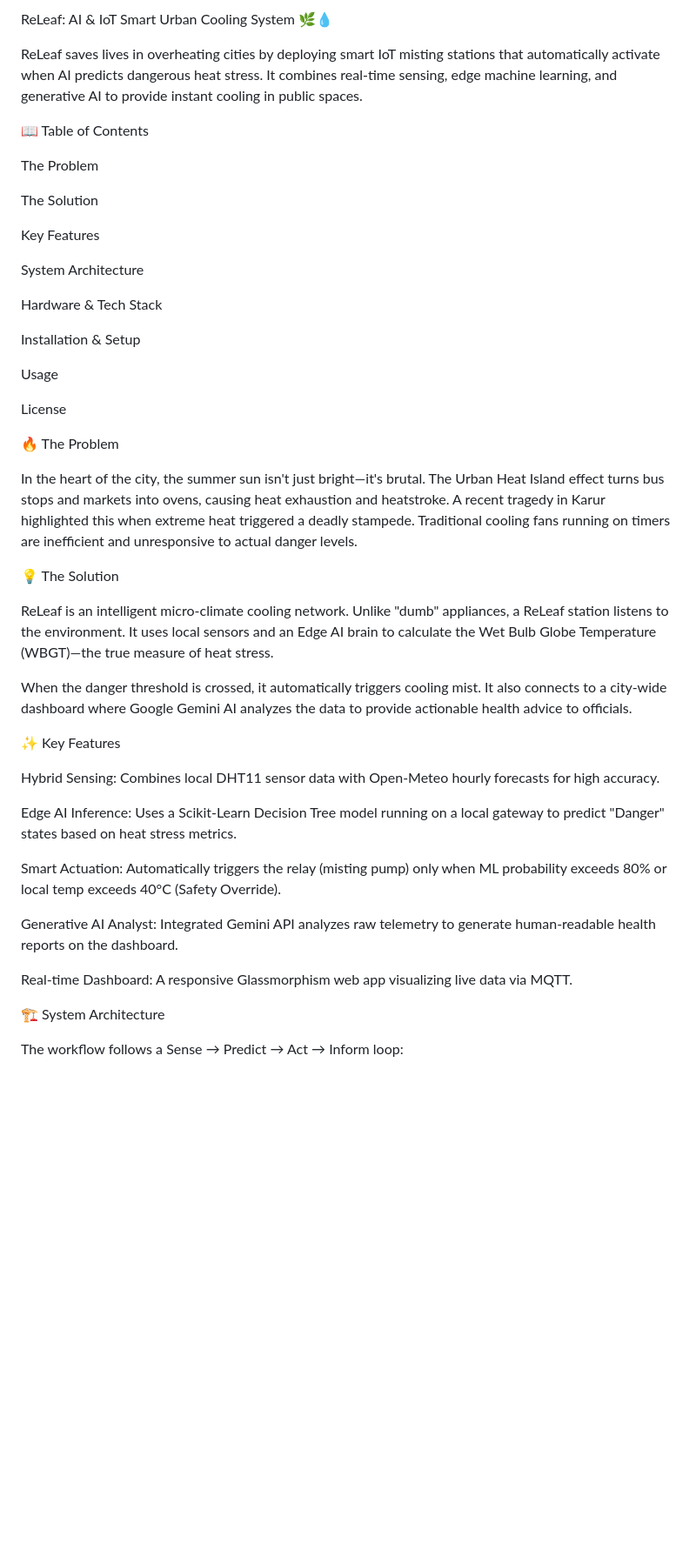
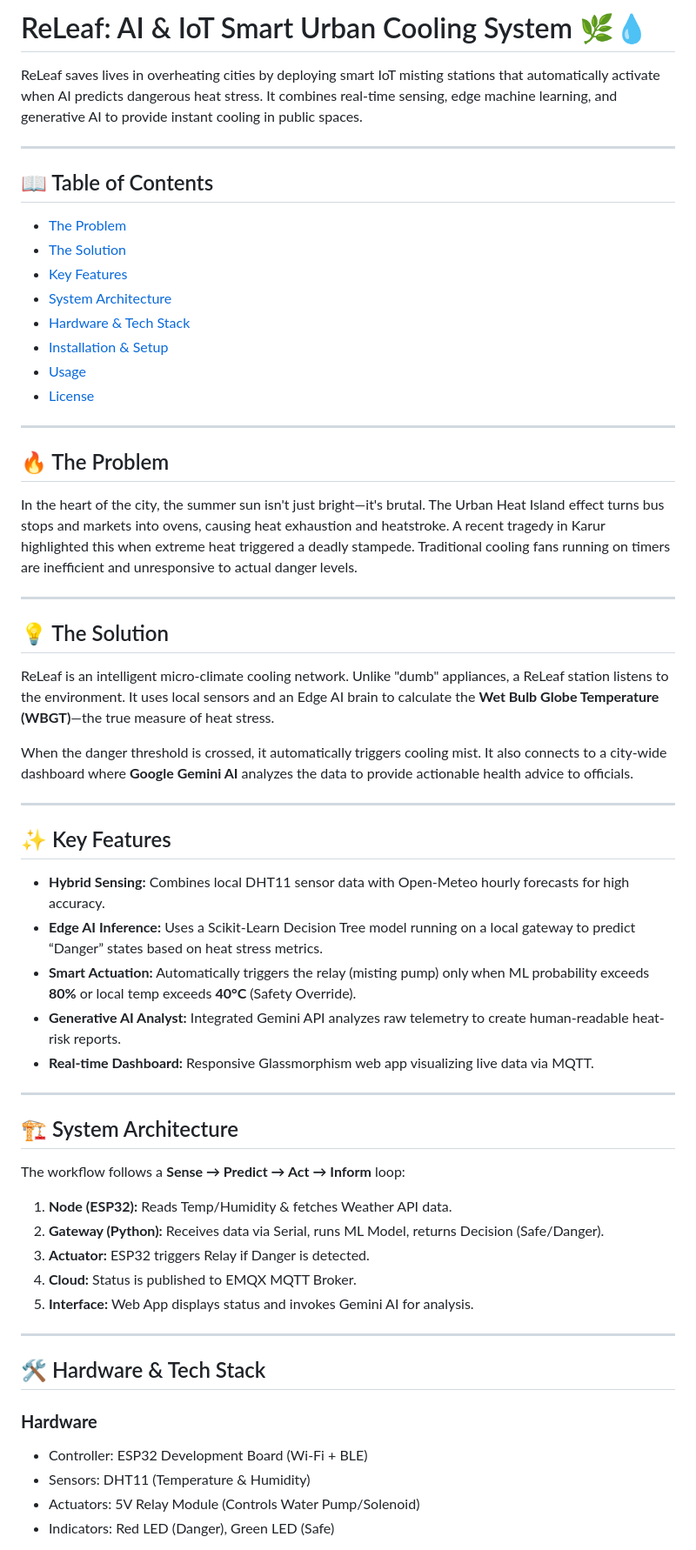
Before and after one commit to mohesh-coder/Releaf_AIoT, a Markdown page: README.md, the part around the change printed below. Shown: that part at 87% size. Drawn GitHub-style; blank space fills up the shorter version.

```diff
--- a/README.md
+++ b/README.md
@@ -1,48 +1,58 @@
-ReLeaf: AI & IoT Smart Urban Cooling System 🌿💧
+# ReLeaf: AI & IoT Smart Urban Cooling System 🌿💧
 
 ReLeaf saves lives in overheating cities by deploying smart IoT misting stations that automatically activate when AI predicts dangerous heat stress. It combines real-time sensing, edge machine learning, and generative AI to provide instant cooling in public spaces.
 
-📖 Table of Contents
+---
 
-The Problem
+## 📖 Table of Contents
+- [The Problem](#-the-problem)
+- [The Solution](#-the-solution)
+- [Key Features](#-key-features)
+- [System Architecture](#-system-architecture)
+- [Hardware & Tech Stack](#-hardware--tech-stack)
+- [Installation & Setup](#-installation--setup)
+- [Usage](#-usage)
+- [License](#-license)
 
-The Solution
+---
 
-Key Features
-
-System Architecture
-
-Hardware & Tech Stack
-
-Installation & Setup
-
-Usage
-
-License
-
-🔥 The Problem
-
+## 🔥 The Problem
 In the heart of the city, the summer sun isn't just bright—it's brutal. The Urban Heat Island effect turns bus stops and markets into ovens, causing heat exhaustion and heatstroke. A recent tragedy in Karur highlighted this when extreme heat triggered a deadly stampede. Traditional cooling fans running on timers are inefficient and unresponsive to actual danger levels.
 
-💡 The Solution
+---
 
-ReLeaf is an intelligent micro-climate cooling network. Unlike "dumb" appliances, a ReLeaf station listens to the environment. It uses local sensors and an Edge AI brain to calculate the Wet Bulb Globe Temperature (WBGT)—the true measure of heat stress.
+## 💡 The Solution
+ReLeaf is an intelligent micro-climate cooling network. Unlike "dumb" appliances, a ReLeaf station listens to the environment. It uses local sensors and an Edge AI brain to calculate the **Wet Bulb Globe Temperature (WBGT)**—the true measure of heat stress.
 
-When the danger threshold is crossed, it automatically triggers cooling mist. It also connects to a city-wide dashboard where Google Gemini AI analyzes the data to provide actionable health advice to officials.
+When the danger threshold is crossed, it automatically triggers cooling mist. It also connects to a city-wide dashboard where **Google Gemini AI** analyzes the data to provide actionable health advice to officials.
 
-✨ Key Features
+---
 
-Hybrid Sensing: Combines local DHT11 sensor data with Open-Meteo hourly forecasts for high accuracy.
+## ✨ Key Features
+- **Hybrid Sensing:** Combines local DHT11 sensor data with Open-Meteo hourly forecasts for high accuracy.
+- **Edge AI Inference:** Uses a Scikit-Learn Decision Tree model running on a local gateway to predict “Danger” states based on heat stress metrics.
+- **Smart Actuation:** Automatically triggers the relay (misting pump) only when ML probability exceeds **80%** or local temp exceeds **40°C** (Safety Override).
+- **Generative AI Analyst:** Integrated Gemini API analyzes raw telemetry to create human-readable heat-risk reports.
+- **Real-time Dashboard:** Responsive Glassmorphism web app visualizing live data via MQTT.
 
-Edge AI Inference: Uses a Scikit-Learn Decision Tree model running on a local gateway to predict "Danger" states based on heat stress metrics.
+---
 
-Smart Actuation: Automatically triggers the relay (misting pump) only when ML probability exceeds 80% or local temp exceeds 40°C (Safety Override).
+## 🏗 System Architecture
+The workflow follows a **Sense → Predict → Act → Inform** loop:
 
-Generative AI Analyst: Integrated Gemini API analyzes raw telemetry to generate human-readable health reports on the dashboard.
+1. **Node (ESP32):** Reads Temp/Humidity & fetches Weather API data.
+2. **Gateway (Python):** Receives data via Serial, runs ML Model, returns Decision (Safe/Danger).
+3. **Actuator:** ESP32 triggers Relay if Danger is detected.
+4. **Cloud:** Status is published to EMQX MQTT Broker.
+5. **Interface:** Web App displays status and invokes Gemini AI for analysis.
 
-Real-time Dashboard: A responsive Glassmorphism web app visualizing live data via MQTT.
+---
 
-🏗 System Architecture
+## 🛠 Hardware & Tech Stack
 
-The workflow follows a Sense → Predict → Act → Inform loop:
+### **Hardware**
+- Controller: ESP32 Development Board (Wi-Fi + BLE)
+- Sensors: DHT11 (Temperature & Humidity)
+- Actuators: 5V Relay Module (Controls Water Pump/Solenoid)
+- Indicators: Red LED (Danger), Green LED (Safe)
 
```
Also changed, not shown: other parts of README.md (+29 -108 lines).
